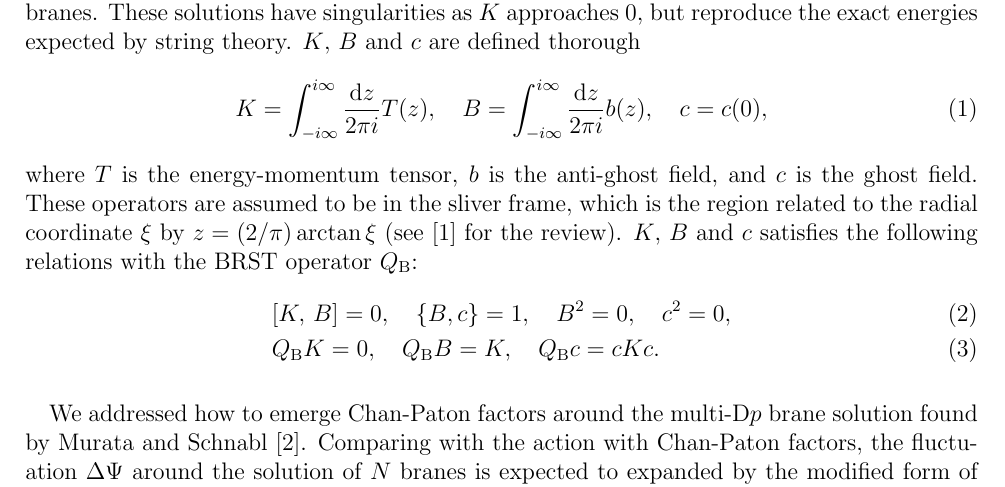
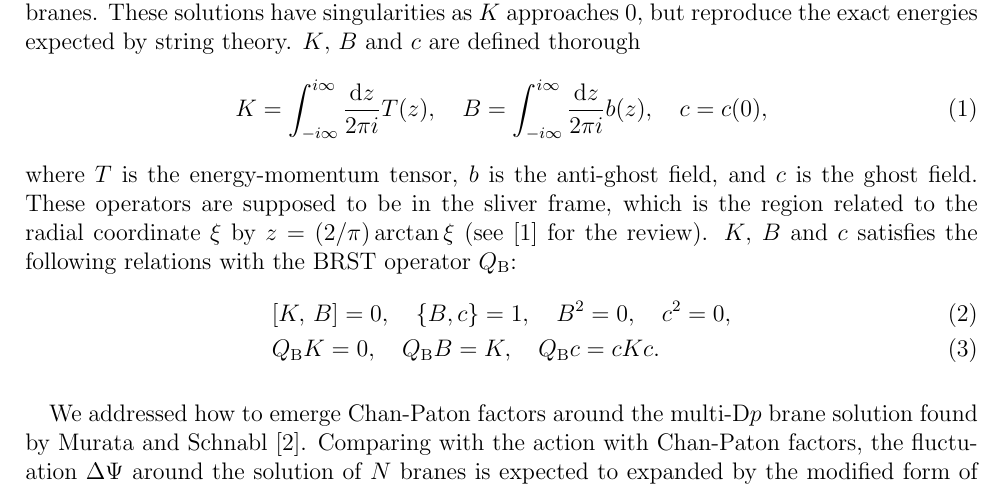
Before and after one commit to Albertmcc/web, a LaTeX document (reviews/KBc_manifold.tex): part of page 1 of 2, cut so that both start at the same text. The pictures show the PDF file reviews/KBc_manifold.pdf that the author committed with the source.

Commit message:
KBc_manifold modified

```diff
--- a/reviews/KBc_manifold.tex
+++ b/reviews/KBc_manifold.tex
@@ -35,7 +35,7 @@ $K$, $B$ and $c$ are defined thorough
 	c = c(0),
 \end{align}
 where $T$ is the energy-momentum tensor, $b$ is the anti-ghost field, and $c$ is the ghost field.
-These operators are assumed to be in the sliver frame, which is the region related to the radial coordinate $\xi$ by $z = (2/\pi)\arctan \xi$ (see \cite{Okawa:2012ica} for the review).
+These operators are supposed to be in the sliver frame, which is the region related to the radial coordinate $\xi$ by $z = (2/\pi)\arctan \xi$ (see \cite{Okawa:2012ica} for the review).
 $K$, $B$ and $c$ satisfies the following relations with the BRST operator $Q_\mathrm{B}$:
 \begin{align}
 	&\cmt{K}{B} = 0,\quad
```
Also changed, not shown: reviews/KBc_manifold.pdf.
